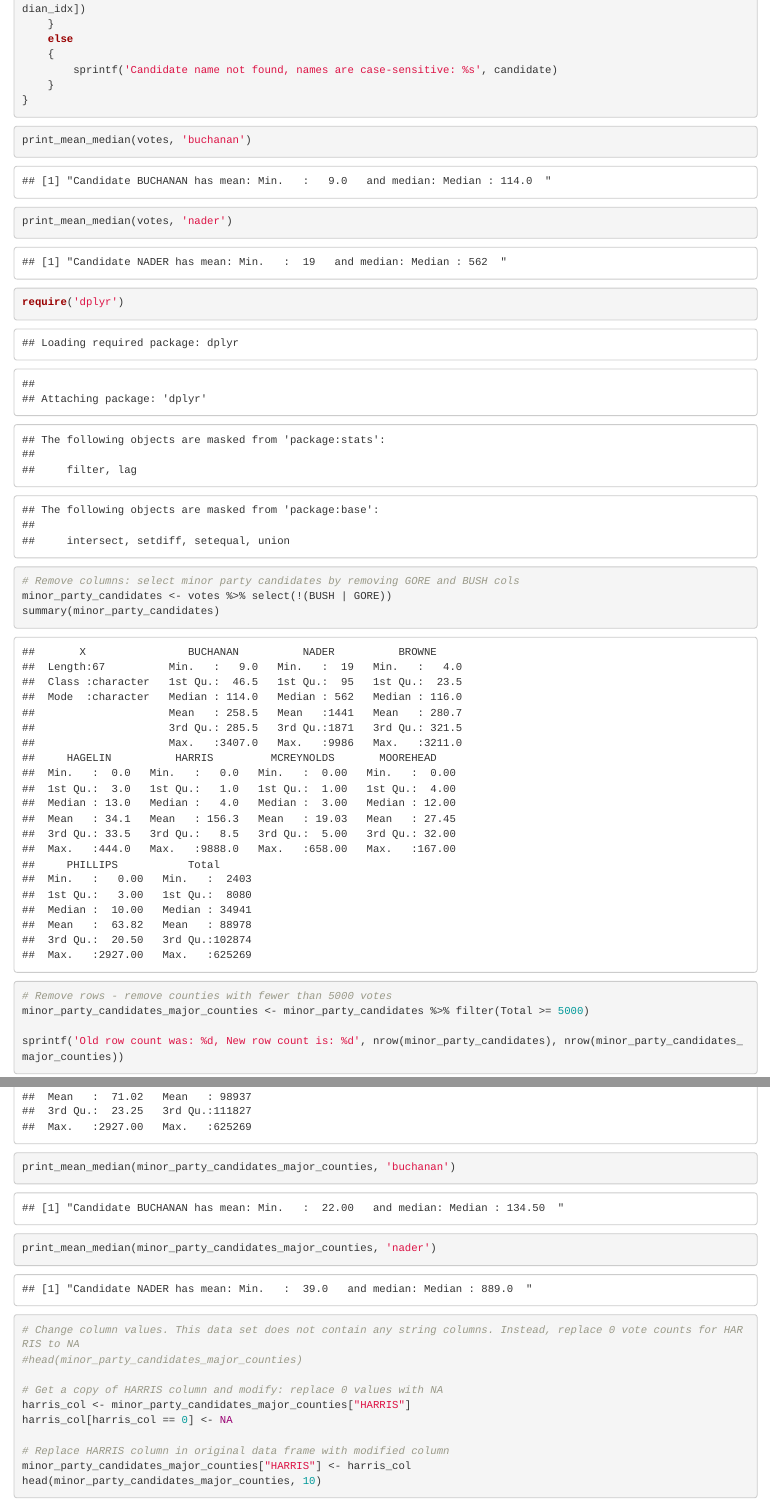
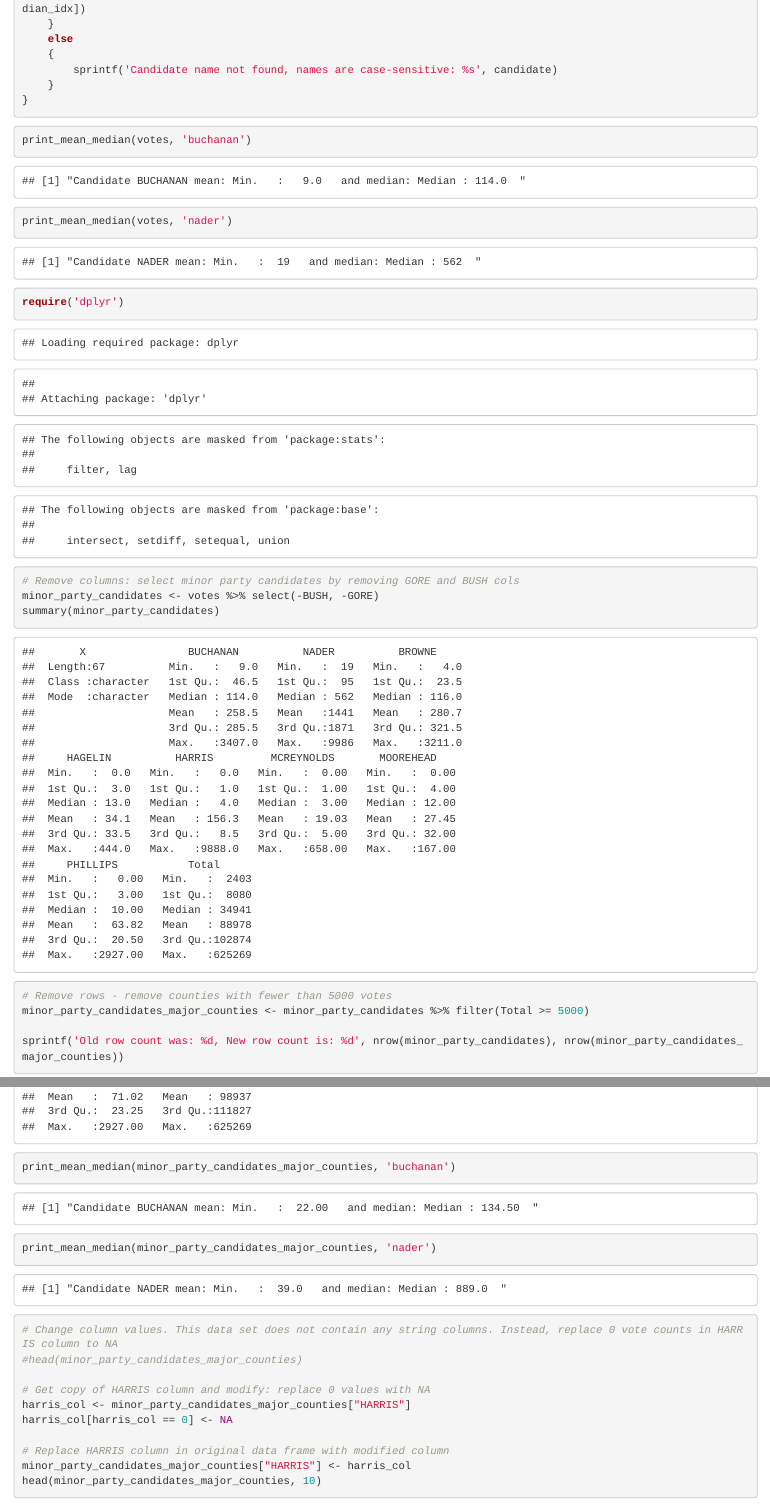
Before and after one commit to himalayahall/cuny-bridge-r, an R Markdown document (RBridge_HW2.Rmd): the page in a window 1100 px wide, from 1560 px down, and a second part further down, joined at a grey line. Rendered offline with R 4.5, knitr and Pandoc, with nearby package versions.

Commit message:
Minior changes in dplyr usage

````diff
--- a/RBridge_HW2.Rmd
+++ b/RBridge_HW2.Rmd
@@ -43,8 +43,8 @@ print_mean_median <- function(df, candidate)
     ucname = toupper(candidate)
     if (ucname %in% colnames(df))
     {
-    candidate_summary <- summary(df[ucname])
-    sprintf("Candidate %s has mean: %s and median: %s", ucname, candidate_summary[mean_idx], candidate_summary[median_idx])
+        candidate_summary <- summary(df[ucname])
+        sprintf("Candidate %s mean: %s and median: %s", ucname, candidate_summary[mean_idx], candidate_summary[median_idx])
     }
     else
     {
@@ -65,7 +65,7 @@ require('dplyr')
 
 ```{r}
 # Remove columns: select minor party candidates by removing GORE and BUSH cols
-minor_party_candidates <- votes %>% select(!(BUSH | GORE))
+minor_party_candidates <- votes %>% select(-BUSH, -GORE)
 summary(minor_party_candidates)
 
 ```
@@ -84,10 +84,10 @@ print_mean_median(minor_party_candidates_major_counties, 'nader')
 ```
 
 ```{r}
-# Change column values. This data set does not contain any string columns. Instead, replace 0 vote counts for HARRIS to NA
+# Change column values. This data set does not contain any string columns. Instead, replace 0 vote counts in HARRIS column to NA
 #head(minor_party_candidates_major_counties)
 
-# Get a copy of HARRIS column and modify: replace 0 values with NA
+# Get copy of HARRIS column and modify: replace 0 values with NA
 harris_col <- minor_party_candidates_major_counties["HARRIS"]
 harris_col[harris_col == 0] <- NA
 
````
